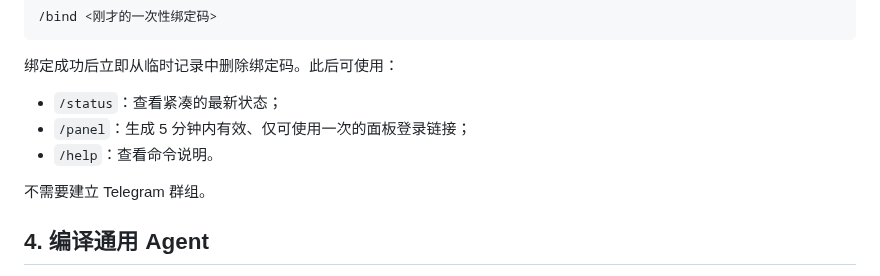
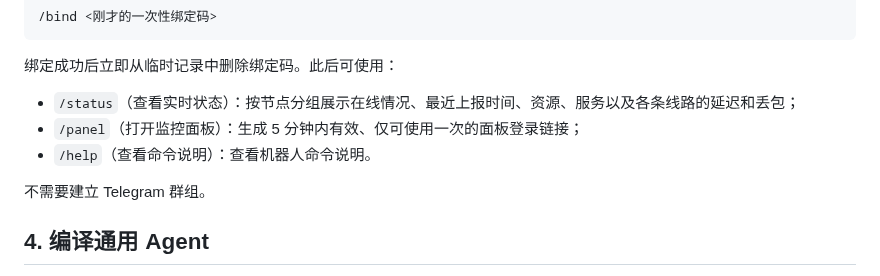
Before and after one commit to MostlyCodex/lume-monitor, a Markdown page: docs/getting-started.md, the part around the change. Drawn GitHub-style.

```diff
--- a/docs/getting-started.md
+++ b/docs/getting-started.md
@@ -174,9 +174,9 @@ unset ADMIN_TOKEN
 
 绑定成功后立即从临时记录中删除绑定码。此后可使用：
 
-- `/status`：查看紧凑的最新状态；
-- `/panel`：生成 5 分钟内有效、仅可使用一次的面板登录链接；
-- `/help`：查看命令说明。
+- `/status`（查看实时状态）：按节点分组展示在线情况、最近上报时间、资源、服务以及各条线路的延迟和丢包；
+- `/panel`（打开监控面板）：生成 5 分钟内有效、仅可使用一次的面板登录链接；
+- `/help`（查看命令说明）：查看机器人命令说明。
 
 不需要建立 Telegram 群组。
 
```
Also changed, not shown: README.md (+5 -1 lines), docs/assets/yuanshan-monitor-showcase.png (added), 8 other files.
